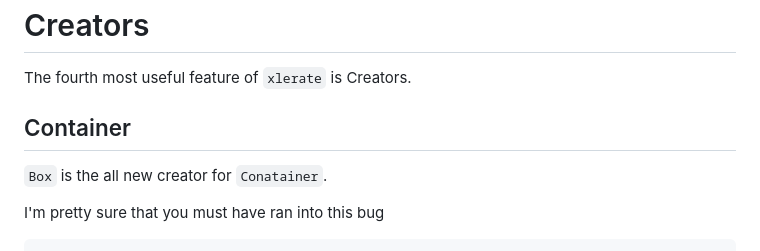
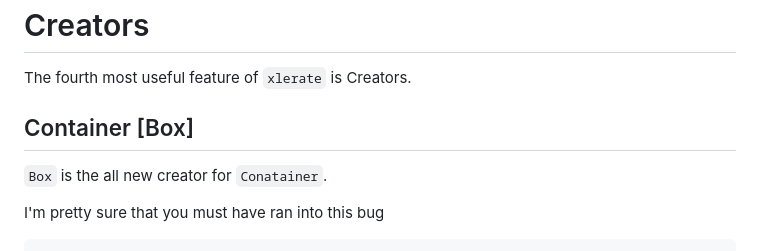
Before and after one commit to dev-o-los/xlerate, a Markdown page: README.md, the part around the change. GitHub-like rendering.

Commit message:
raedme updated

```diff
--- a/README.md
+++ b/README.md
@@ -293,7 +293,7 @@ The third most useful feature of `xlerate` is extensions
 
 The fourth most useful feature of `xlerate` is Creators.
 
-## Container
+## Container [Box]
 
 `Box` is the all new creator for `Conatainer`.
 
```
